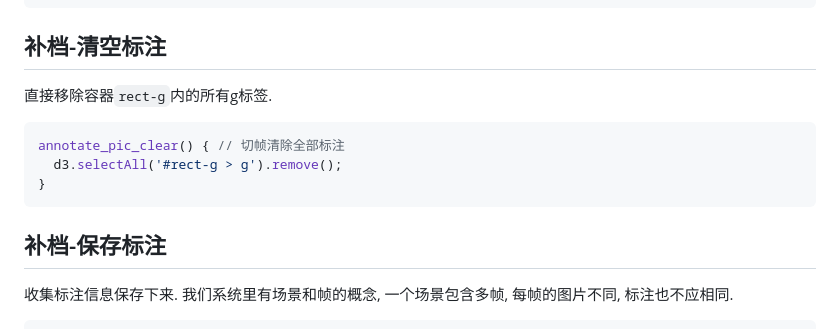
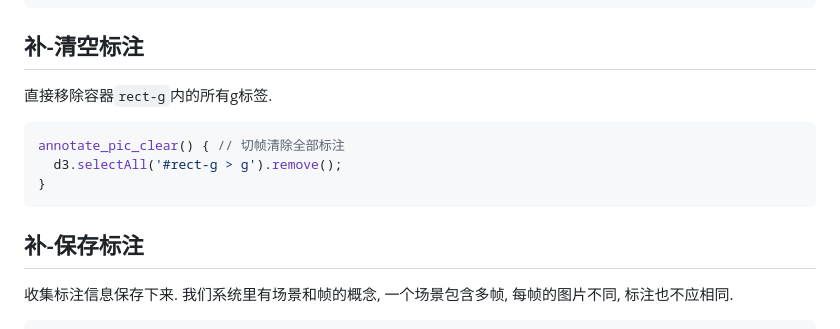
Before and after one commit to WhiteFlaw/JavaScript, a Markdown page: JavaScript note/给数据标注系统加个2D标注功能.md, the part around the change. Rendered like a GitHub page.

````diff
--- a/JavaScript note/给数据标注系统加个2D标注功能.md
+++ b/JavaScript note/给数据标注系统加个2D标注功能.md
@@ -468,7 +468,7 @@ annotate_pic_finish() {
 }
 ```
 
-## 补档-清空标注
+## 补-清空标注
 直接移除容器`rect-g`内的所有g标签.
 ```javascript
 annotate_pic_clear() { // 切帧清除全部标注
@@ -476,7 +476,7 @@ annotate_pic_clear() { // 切帧清除全部标注
 }
 ```
 
-## 补档-保存标注
+## 补-保存标注
 收集标注信息保存下来.
 我们系统里有场景和帧的概念, 一个场景包含多帧, 每帧的图片不同, 标注也不应相同.
 ```javascript
````
